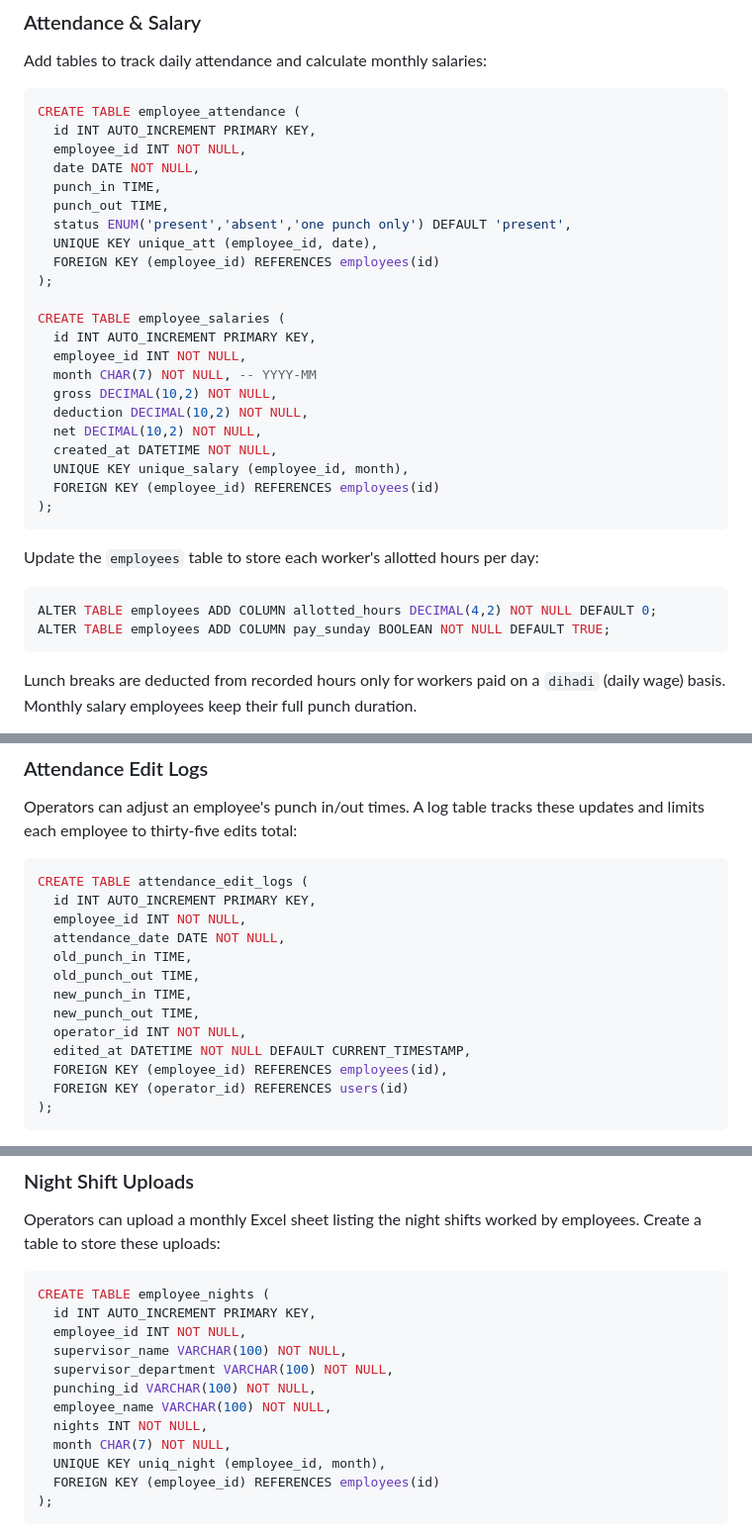
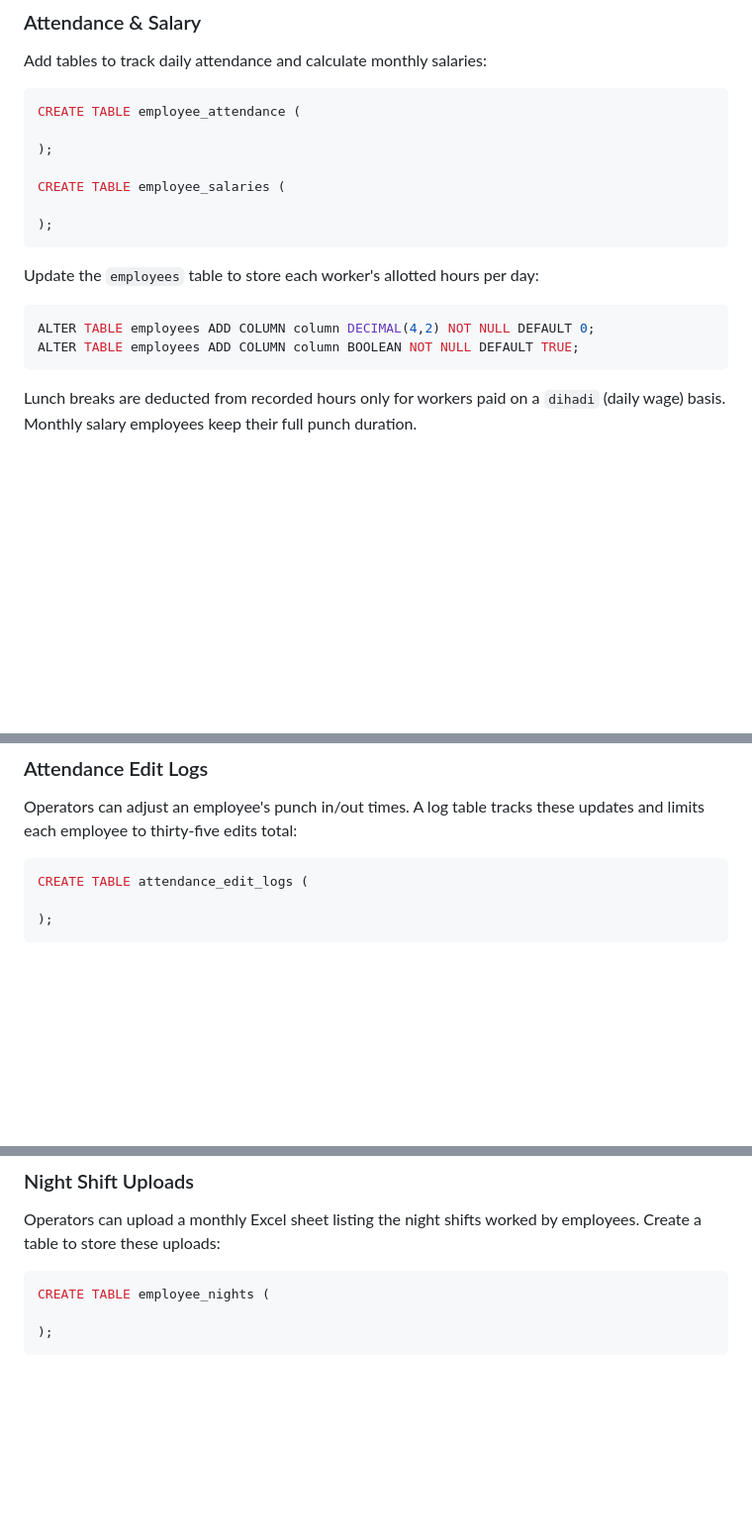
Before and after one commit to mohitraipr/kotty-track, a Markdown page: README.md, 3 parts joined by grey strips. Shown at 99% size. Drawn GitHub-style; blank space fills up the shorter version.

````diff
--- a/README.md
+++ b/README.md
@@ -258,32 +165,17 @@ Advance deductions always apply to the latest salary entry for an employee. If s
 Add tables to track daily attendance and calculate monthly salaries:
 ```sql
 CREATE TABLE employee_attendance (
-  id INT AUTO_INCREMENT PRIMARY KEY,
-  employee_id INT NOT NULL,
-  date DATE NOT NULL,
-  punch_in TIME,
-  punch_out TIME,
-  status ENUM('present','absent','one punch only') DEFAULT 'present',
-  UNIQUE KEY unique_att (employee_id, date),
-  FOREIGN KEY (employee_id) REFERENCES employees(id)
+
 );
 
 CREATE TABLE employee_salaries (
-  id INT AUTO_INCREMENT PRIMARY KEY,
-  employee_id INT NOT NULL,
-  month CHAR(7) NOT NULL, -- YYYY-MM
-  gross DECIMAL(10,2) NOT NULL,
-  deduction DECIMAL(10,2) NOT NULL,
-  net DECIMAL(10,2) NOT NULL,
-  created_at DATETIME NOT NULL,
-  UNIQUE KEY unique_salary (employee_id, month),
-  FOREIGN KEY (employee_id) REFERENCES employees(id)
+
 );
 ```
 Update the `employees` table to store each worker's allotted hours per day:
 ```sql
-ALTER TABLE employees ADD COLUMN allotted_hours DECIMAL(4,2) NOT NULL DEFAULT 0;
-ALTER TABLE employees ADD COLUMN pay_sunday BOOLEAN NOT NULL DEFAULT TRUE;
+ALTER TABLE employees ADD COLUMN column DECIMAL(4,2) NOT NULL DEFAULT 0;
+ALTER TABLE employees ADD COLUMN column BOOLEAN NOT NULL DEFAULT TRUE;
 ```
 
 Lunch breaks are deducted from recorded hours only for workers paid on a `dihadi` (daily wage) basis. Monthly salary employees keep their full punch duration.
@@ -308,17 +200,7 @@ For most teams, a Sunday becomes unpaid whenever the employee is absent on the a
 Operators can adjust an employee's punch in/out times. A log table tracks these updates and limits each employee to thirty-five edits total:
 ```sql
 CREATE TABLE attendance_edit_logs (
-  id INT AUTO_INCREMENT PRIMARY KEY,
-  employee_id INT NOT NULL,
-  attendance_date DATE NOT NULL,
-  old_punch_in TIME,
-  old_punch_out TIME,
-  new_punch_in TIME,
-  new_punch_out TIME,
-  operator_id INT NOT NULL,
-  edited_at DATETIME NOT NULL DEFAULT CURRENT_TIMESTAMP,
-  FOREIGN KEY (employee_id) REFERENCES employees(id),
-  FOREIGN KEY (operator_id) REFERENCES users(id)
+
 );
 ```
 Operators can modify punch times from the dashboard, but once thirty-five rows exist in `attendance_edit_logs` for an employee no further edits are allowed. Every update recalculates the employee's salary for that month.
@@ -347,16 +229,7 @@ that both monthly and dihadi salaries are updated with any advance deductions.
 Operators can upload a monthly Excel sheet listing the night shifts worked by employees. Create a table to store these uploads:
 ```sql
 CREATE TABLE employee_nights (
-  id INT AUTO_INCREMENT PRIMARY KEY,
-  employee_id INT NOT NULL,
-  supervisor_name VARCHAR(100) NOT NULL,
-  supervisor_department VARCHAR(100) NOT NULL,
-  punching_id VARCHAR(100) NOT NULL,
-  employee_name VARCHAR(100) NOT NULL,
-  nights INT NOT NULL,
-  month CHAR(7) NOT NULL,
-  UNIQUE KEY uniq_night (employee_id, month),
-  FOREIGN KEY (employee_id) REFERENCES employees(id)
+
 );
 ```
 Uploading a sheet increases the employee's salary by `nights * (salary / days_in_month)` for the specified month. Duplicate uploads for the same employee and month are ignored. Operators can download an Excel template via the `/salary/night-template` route. The file includes the columns `supervisorname`, `supervisordepartment`, `punchingid`, `name`, `nights`, `month`.
````
Also changed, not shown: other parts of README.md (+21 -116 lines).
